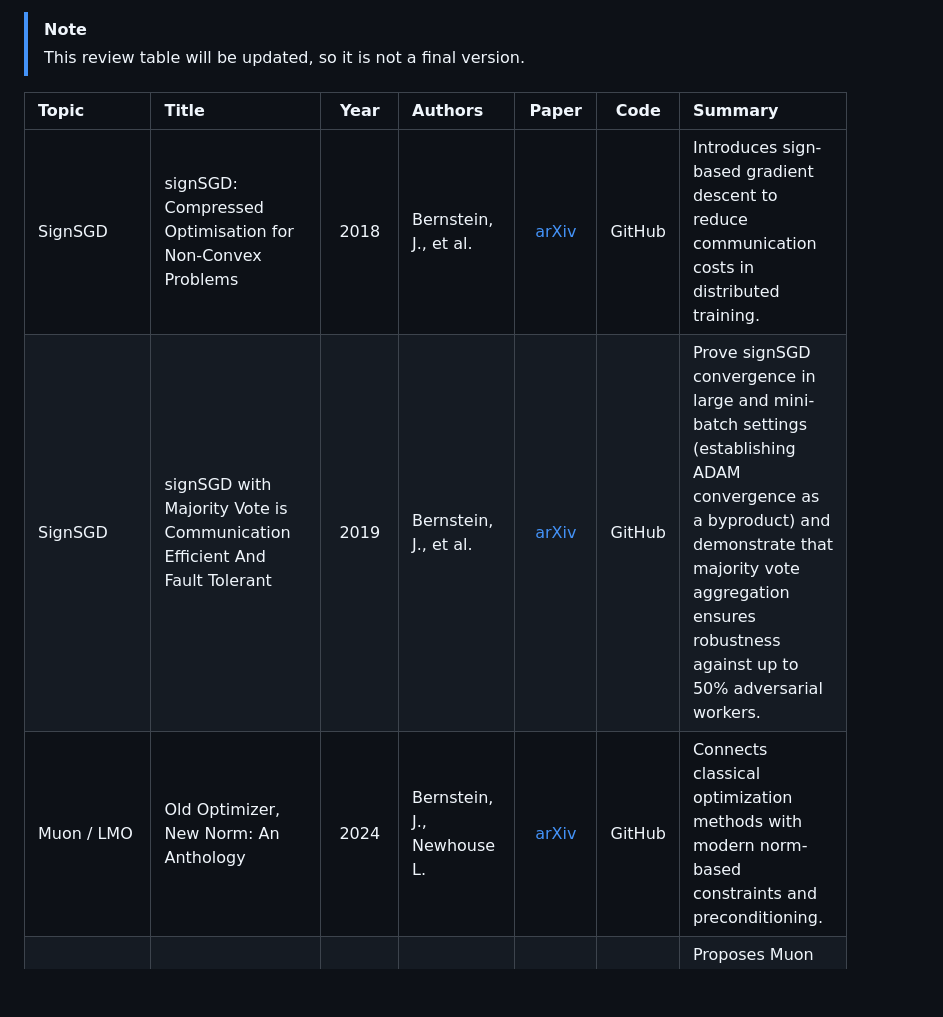
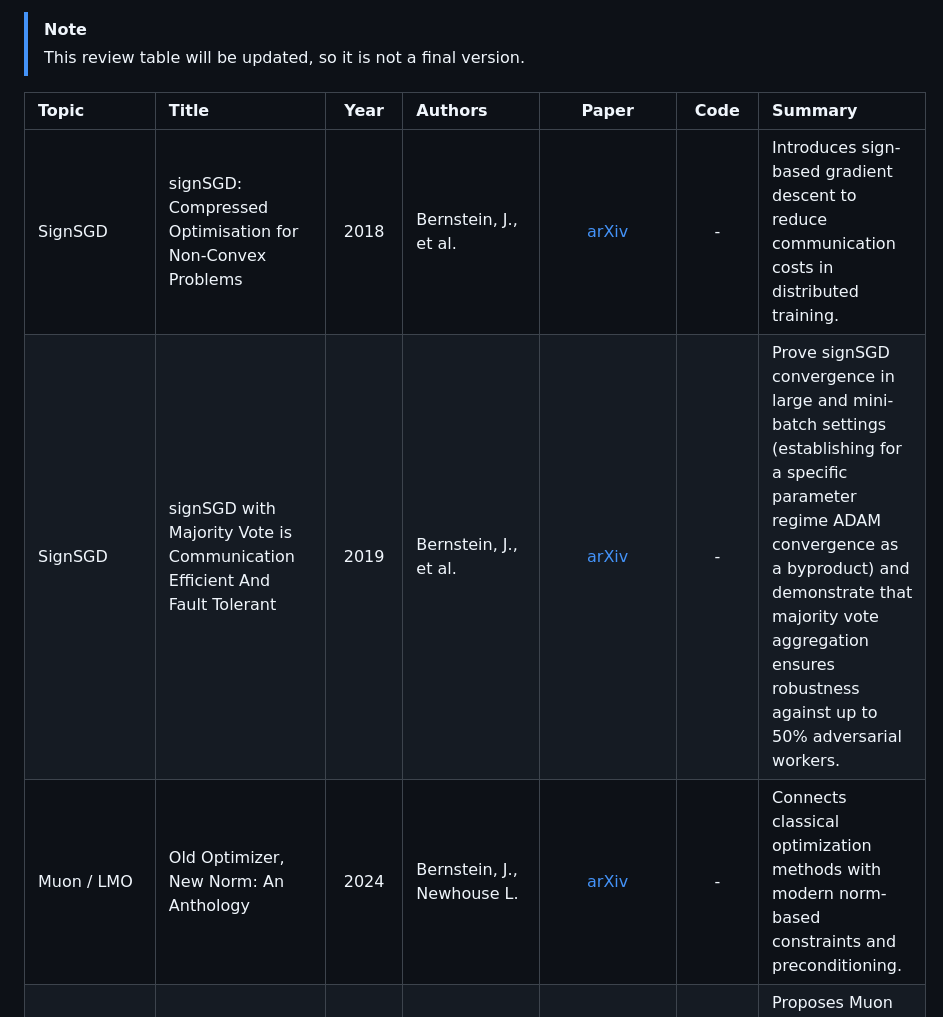
Before and after one commit to intsystems/2026-Project-203, a Markdown page: LINKREVIEW.md, the part around one of its changes. Drawn GitHub-style; blank space fills up the shorter version.

```diff
--- a/LINKREVIEW.md
+++ b/LINKREVIEW.md
@@ -8,7 +8,7 @@
 
 | Topic | Title | Year | Authors | Paper | Code | Summary |
 | :--- | :--- | :---: | :--- | :---: | :---: | :--- |
-| SignSGD | signSGD: Compressed Optimisation for Non-Convex Problems | 2018 | Bernstein, J., et al. | [arXiv](https://arxiv.org/abs/1802.04434) | GitHub | Introduces sign-based gradient descent to reduce communication costs in distributed training. |
-| SignSGD | signSGD with Majority Vote is Communication Efficient And Fault Tolerant | 2019 | Bernstein, J., et al. | [arXiv](https://arxiv.org/abs/1810.05291) | GitHub | Prove signSGD convergence in large and mini-batch settings (establishing ADAM convergence as a byproduct) and demonstrate that majority vote aggregation ensures robustness against up to 50% adversarial workers.|
-| Muon / LMO | Old Optimizer, New Norm: An Anthology | 2024 | Bernstein, J., Newhouse L. | [arXiv](https://arxiv.org/abs/2409.20325) | GitHub | Connects classical optimization methods with modern norm-based constraints and preconditioning. |
+| SignSGD | signSGD: Compressed Optimisation for Non-Convex Problems | 2018 | Bernstein, J., et al. | [arXiv](https://arxiv.org/abs/1802.04434) | - | Introduces sign-based gradient descent to reduce communication costs in distributed training. |
+| SignSGD | signSGD with Majority Vote is Communication Efficient And Fault Tolerant | 2019 | Bernstein, J., et al. | [arXiv](https://arxiv.org/abs/1810.05291) | - | Prove signSGD convergence in large and mini-batch settings (establishing for a specific parameter regime ADAM convergence as a byproduct) and demonstrate that majority vote aggregation ensures robustness against up to 50% adversarial workers.|
+| Muon / LMO | Old Optimizer, New Norm: An Anthology | 2024 | Bernstein, J., Newhouse L. | [arXiv](https://arxiv.org/abs/2409.20325) | - | Connects classical optimization methods with modern norm-based constraints and preconditioning. |
 | Muon / LMO | Muon: An Optimizer for Hidden Layers in Neural Networks | 2024 | Jordan, K., et al. | Blog | [GitHub](https://github.com/KellerJordan/Muon) | Proposes Muon optimizer specifically designed for hidden layers using matrix preconditioning. |
```
Also changed, not shown: other parts of LINKREVIEW.md (+20 -10 lines).
